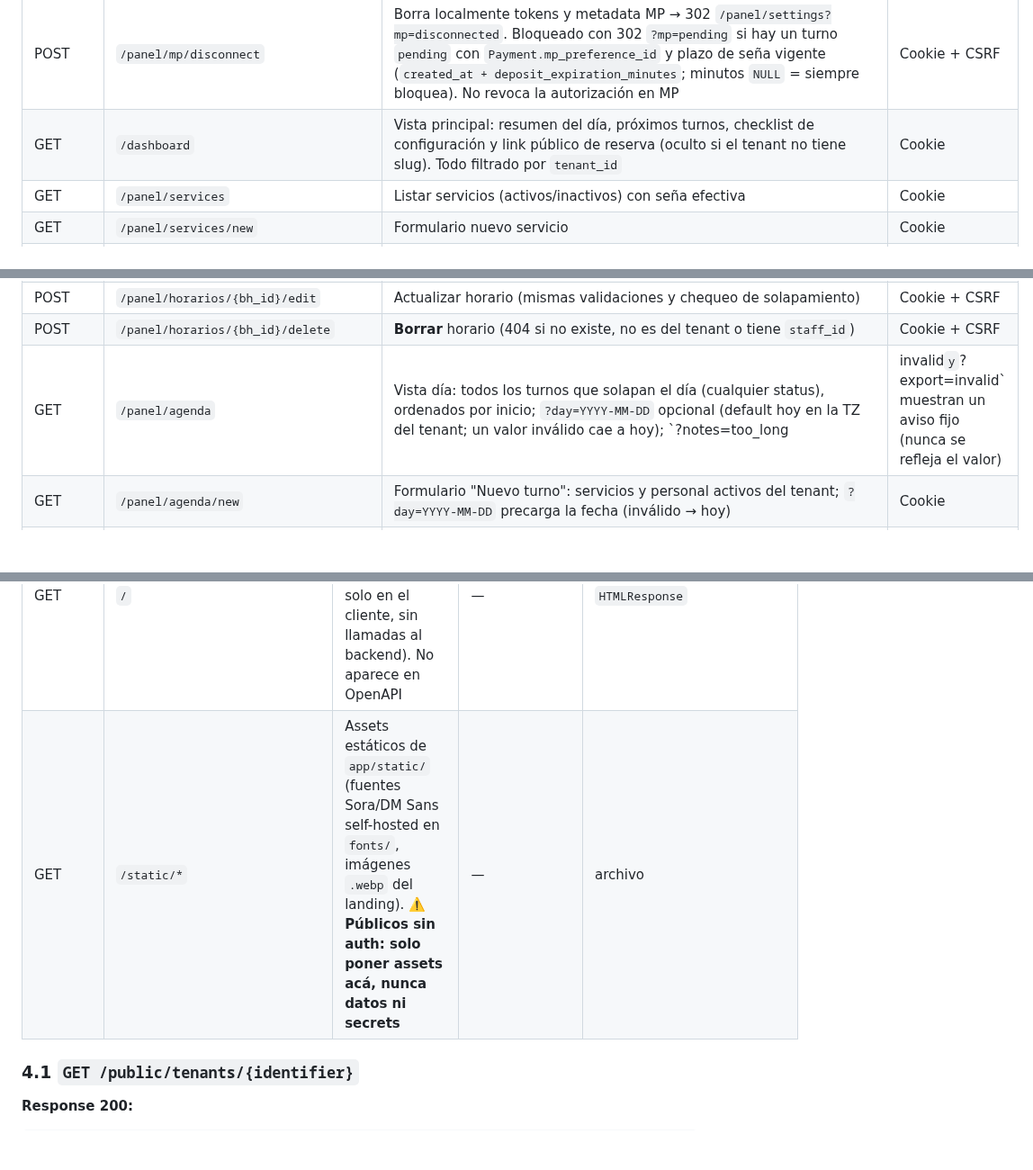
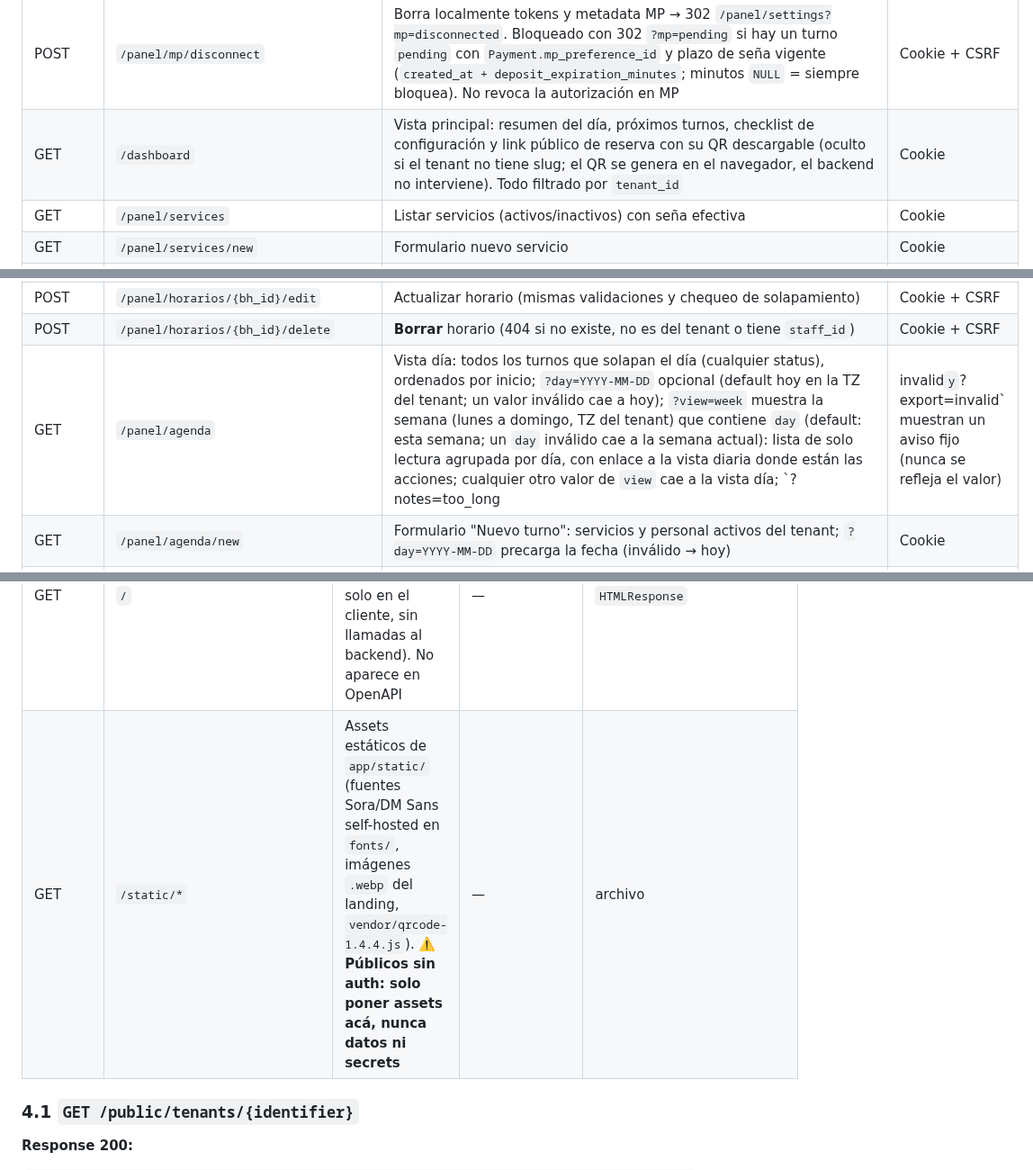
Before and after one commit to JulianAltamirano192/Juturno, a Markdown page: API_REFERENCE.md, 3 parts joined by grey strips. Shown at 90% size. Drawn GitHub-style; blank space fills up the shorter version.

```diff
--- a/API_REFERENCE.md
+++ b/API_REFERENCE.md
@@ -74,7 +74,7 @@
 | POST | `/panel/settings/booking-horizon` | Guarda `Tenant.booking_horizon_days`. Form: `booking_horizon_days` (solo 15, 30, 60 o 90), `csrf_token`. 303 a `/panel/settings?horizon=saved` o `?horizon=invalid` (valor fuera de la lista: no guarda) | Cookie + CSRF |
 | POST | `/panel/mp/connect/start` | Guarda el state en Redis, setea la cookie `mp_oauth_state` (HttpOnly) y responde 302 a MP. 503 si falta `MP_MARKETPLACE_CLIENT_ID` | Cookie + CSRF |
 | POST | `/panel/mp/disconnect` | Borra localmente tokens y metadata MP → 302 `/panel/settings?mp=disconnected`. Bloqueado con 302 `?mp=pending` si hay un turno `pending` con `Payment.mp_preference_id` y plazo de seña vigente (`created_at + deposit_expiration_minutes`; minutos `NULL` = siempre bloquea). No revoca la autorización en MP | Cookie + CSRF |
-| GET | `/dashboard` | Vista principal: resumen del día, próximos turnos, checklist de configuración y link público de reserva (oculto si el tenant no tiene slug). Todo filtrado por `tenant_id` | Cookie |
+| GET | `/dashboard` | Vista principal: resumen del día, próximos turnos, checklist de configuración y link público de reserva con su QR descargable (oculto si el tenant no tiene slug; el QR se genera en el navegador, el backend no interviene). Todo filtrado por `tenant_id` | Cookie |
 | GET | `/panel/services` | Listar servicios (activos/inactivos) con seña efectiva | Cookie |
 | GET | `/panel/services/new` | Formulario nuevo servicio | Cookie |
 | POST | `/panel/services/new` | Crear servicio. Form: `name` (obligatorio), `duration_minutes` (entero ≥ 1), `price` (`Decimal` entre 0.01 y 99999999.99), `charge_deposit?` (checkbox "Cobrar seña al reservar"; el form nuevo lo trae tildado), `deposit_amount?` (`Decimal` entre 0 y el precio; vacío = 30% del precio). Sin `charge_deposit` se guarda `deposit_amount = 0` (sin seña) y el monto se ignora; con `charge_deposit` y seña efectiva 0 (0 tipeado, redondeo a 0 o 30% de 0.01) es error de form. Ambos se redondean a 2 decimales antes de validar; `Infinity`/`NaN` se rechazan. Error de validación: 200 con form re-renderizado. Éxito: 303 `/panel/services` | Cookie + CSRF |
@@ -93,7 +93,7 @@
 | GET | `/panel/horarios/{bh_id}/edit` | Formulario editar horario (404 "Horario no encontrado" si no es del tenant) | Cookie |
 | POST | `/panel/horarios/{bh_id}/edit` | Actualizar horario (mismas validaciones y chequeo de solapamiento) | Cookie + CSRF |
 | POST | `/panel/horarios/{bh_id}/delete` | **Borrar** horario (404 si no existe, no es del tenant o tiene `staff_id`) | Cookie + CSRF |
-| GET | `/panel/agenda` | Vista día: todos los turnos que solapan el día (cualquier status), ordenados por inicio; `?day=YYYY-MM-DD` opcional (default hoy en la TZ del tenant; un valor inválido cae a hoy); `?notes=too_long|invalid` y `?export=invalid` muestran un aviso fijo (nunca se refleja el valor) | Cookie |
+| GET | `/panel/agenda` | Vista día: todos los turnos que solapan el día (cualquier status), ordenados por inicio; `?day=YYYY-MM-DD` opcional (default hoy en la TZ del tenant; un valor inválido cae a hoy); `?view=week` muestra la semana (lunes a domingo, TZ del tenant) que contiene `day` (default: esta semana; un `day` inválido cae a la semana actual): lista de solo lectura agrupada por día, con enlace a la vista diaria donde están las acciones; cualquier otro valor de `view` cae a la vista día; `?notes=too_long|invalid` y `?export=invalid` muestran un aviso fijo (nunca se refleja el valor) | Cookie |
 | GET | `/panel/agenda/new` | Formulario "Nuevo turno": servicios y personal activos del tenant; `?day=YYYY-MM-DD` precarga la fecha (inválido → hoy) | Cookie |
 | POST | `/panel/agenda/new` | Alta manual (reserva telefónica o sin turno previo). Form: `service_id`, `staff_id` opcional, `date`, `time` (`HH:MM`, TZ del tenant), `client_name`, `client_phone` (obligatorio). Hora libre: sin grilla, horario de atención ni horizonte; solo exige que sea futura. Nace `confirmed` (actor `owner`) sin seña ni MP (`deposit_at_booking=0`, `price_at_booking=service.price`) y encola la confirmación por WhatsApp. Tope: 50 altas manuales por negocio en 24 h móviles (cada una manda un WhatsApp desde el número de la plataforma; el registro no verifica email). 400 re-renderiza el form con errores (también al llegar al tope); 409 si se superpone con otro turno (EXCLUDE); 303 a `/panel/agenda?day=<fecha>` | Cookie + CSRF |
 | POST | `/panel/agenda/{booking_id}/confirm` | `pending`/`expired → confirmed` (actor `owner`) y encola la confirmación por WhatsApp; 404 "Turno no encontrado" si no es del tenant; 409 si transición inválida o si el horario de un `expired` ya lo tomó otro turno ("El horario ya está ocupado por otro turno."); 303 a `/panel/agenda` | Cookie + CSRF |
@@ -116,7 +116,7 @@
 | POST | `/public/bookings` | Crear booking `pending` + preferencia MP → `payment_url`; si la seña efectiva es 0, queda `confirmed` sin MP (`payment_url` `""`). Límite 20/minute | `BookingCreate` | `PublicBookingResponse` (201) |
 | GET | `/t/{slug}` | Página HTML reserva (mobile-first) | — | `HTMLResponse` |
 | GET | `/` | Landing de marketing (`landing.html`, standalone; la demo corre solo en el cliente, sin llamadas al backend). No aparece en OpenAPI | — | `HTMLResponse` |
-| GET | `/static/*` | Assets estáticos de `app/static/` (fuentes Sora/DM Sans self-hosted en `fonts/`, imágenes `.webp` del landing). ⚠️ **Públicos sin auth: solo poner assets acá, nunca datos ni secrets** | — | archivo |
+| GET | `/static/*` | Assets estáticos de `app/static/` (fuentes Sora/DM Sans self-hosted en `fonts/`, imágenes `.webp` del landing, `vendor/qrcode-1.4.4.js`). ⚠️ **Públicos sin auth: solo poner assets acá, nunca datos ni secrets** | — | archivo |
 
 ### 4.1 `GET /public/tenants/{identifier}`
 
```
Also changed, not shown: ARCHITECTURE.md (+3 -1 lines), ROADMAP.md (+2 -2 lines).
